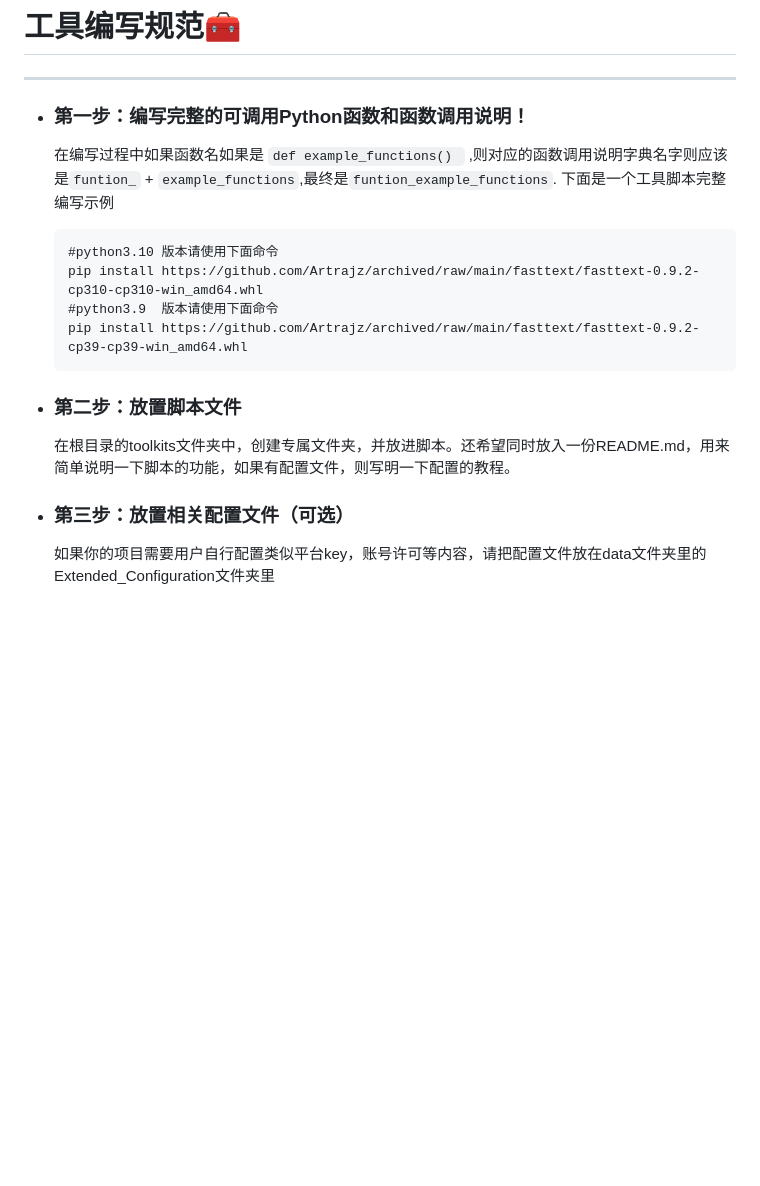
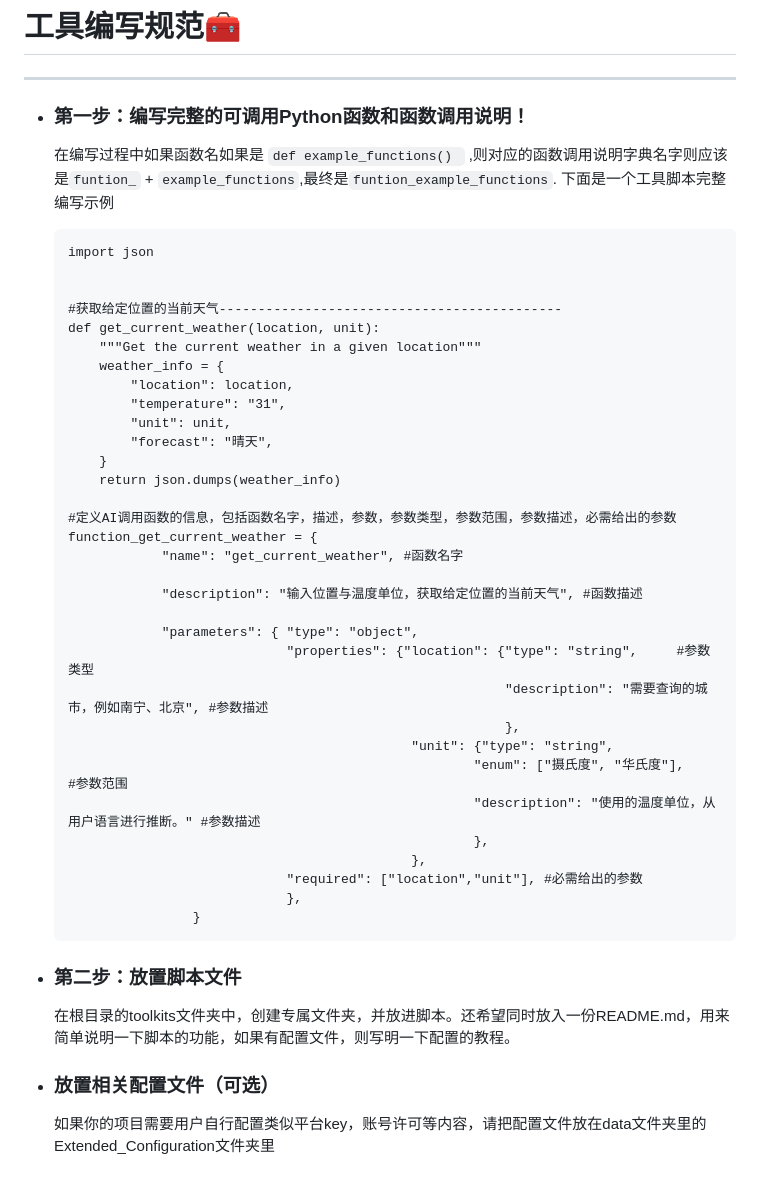
Before and after one commit to NEKOparapa/MeidoAGI, a Markdown page: README.md, the part around the change. Rendered like a GitHub page; blank space fills up the shorter version.

````diff
--- a/README.md
+++ b/README.md
@@ -54,15 +54,43 @@
    在编写过程中如果函数名如果是 `def example_functions() ` ,则对应的函数调用说明字典名字则应该是`funtion_` + `example_functions`,最终是`funtion_example_functions`.
    下面是一个工具脚本完整编写示例
    ```
-   #python3.10 版本请使用下面命令
-   pip install https://github.com/Artrajz/archived/raw/main/fasttext/fasttext-0.9.2-cp310-cp310-win_amd64.whl
-   #python3.9  版本请使用下面命令
-   pip install https://github.com/Artrajz/archived/raw/main/fasttext/fasttext-0.9.2-cp39-cp39-win_amd64.whl
+   import json
+
+
+   #获取给定位置的当前天气--------------------------------------------
+   def get_current_weather(location, unit):
+       """Get the current weather in a given location"""
+       weather_info = {
+           "location": location,
+           "temperature": "31",
+           "unit": unit,
+           "forecast": "晴天",
+       }
+       return json.dumps(weather_info)
+
+   #定义AI调用函数的信息，包括函数名字，描述，参数，参数类型，参数范围，参数描述，必需给出的参数
+   function_get_current_weather = {
+               "name": "get_current_weather", #函数名字
+
+               "description": "输入位置与温度单位，获取给定位置的当前天气", #函数描述
+
+               "parameters": { "type": "object",
+                               "properties": {"location": {"type": "string",     #参数类型
+                                                           "description": "需要查询的城市，例如南宁、北京", #参数描述
+                                                           },
+                                               "unit": {"type": "string",
+                                                       "enum": ["摄氏度", "华氏度"],    #参数范围
+                                                       "description": "使用的温度单位，从用户语言进行推断。" #参数描述
+                                                       },
+                                               },
+                               "required": ["location","unit"], #必需给出的参数
+                               },
+                   }
    ```
 * ### 第二步：放置脚本文件
    在根目录的toolkits文件夹中，创建专属文件夹，并放进脚本。还希望同时放入一份README.md，用来简单说明一下脚本的功能，如果有配置文件，则写明一下配置的教程。
 
 
 
-* ### 第三步：放置相关配置文件（可选）
+* ### 放置相关配置文件（可选）
    如果你的项目需要用户自行配置类似平台key，账号许可等内容，请把配置文件放在data文件夹里的Extended_Configuration文件夹里
````
